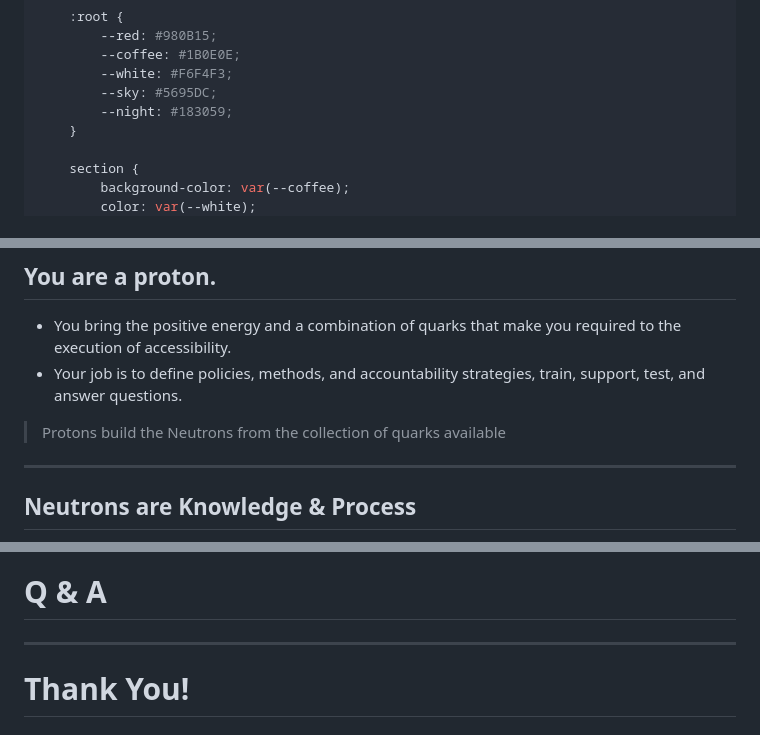
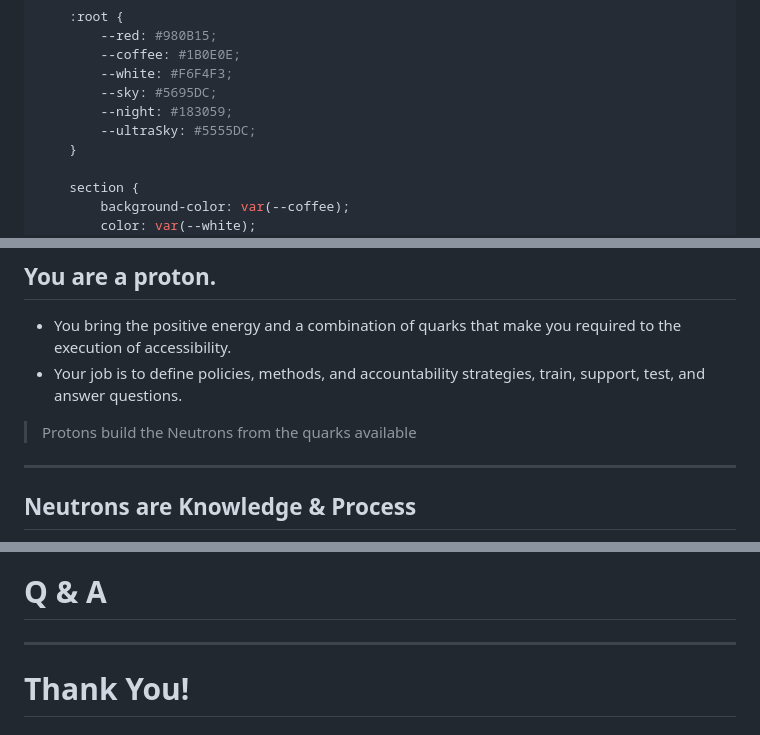
Before and after one commit to nattarnoff/Atomic-Accessibility-Organization, a Markdown page: AtomModel.clean.md, 3 parts joined by grey strips. GitHub-like rendering.

```diff
--- a/AtomModel.clean.md
+++ b/AtomModel.clean.md
@@ -10,6 +10,7 @@ style: |
         --white: #F6F4F3;
         --sky: #5695DC;
         --night: #183059;
+        --ultraSky: #5555DC;
     }
 
     section {
@@ -249,7 +263,7 @@ Quarks are the tools & knowledge we use to implement accessibility, like:
 - You bring the positive energy and a combination of quarks that make you required to the execution of accessibility.
 - Your job is to define policies, methods, and accountability strategies, train, support, test, and answer questions.
 
->Protons build the Neutrons from the collection of quarks available
+>Protons build the Neutrons from the quarks available
 
 ---
 
@@ -522,8 +527,9 @@ h1 {font-size: 6em;}
 # Q & A
 
 ---
+
 <style scoped>
-    ul {max-width: 50%; font-size: .875em;}
+    ul {max-width: 53%; font-size: .875em;}
     section {
         background: var(--white);
         color: var(--night) !important;
```
Also changed, not shown: other parts of AtomModel.clean.md (+20 -16 lines).
